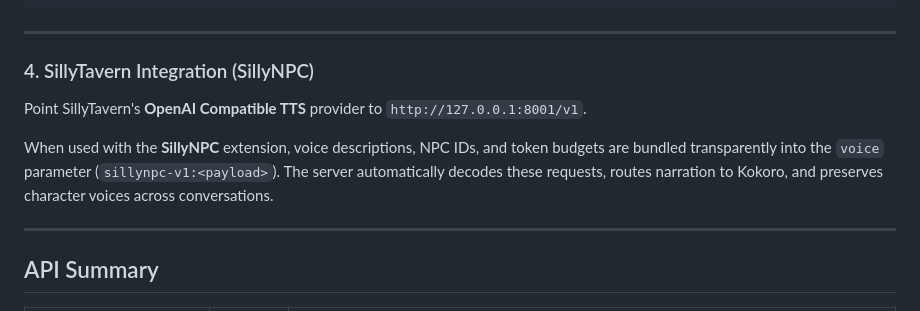
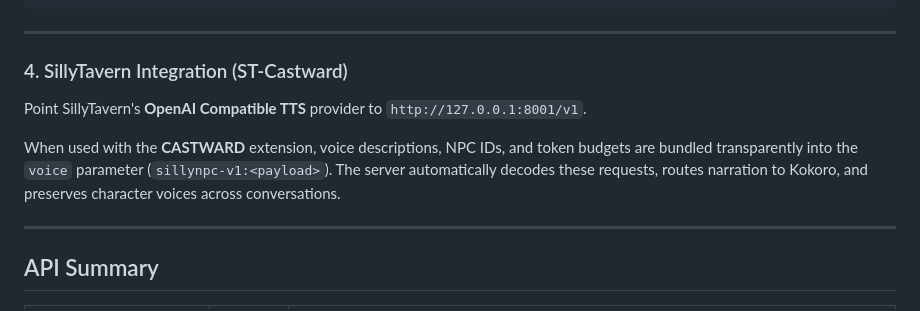
Before and after one commit to i5031337/castward-voices, a Markdown page: README.md, the part around the change. Drawn GitHub-style.

Commit message:
Update README.md for Castward rebrand

```diff
--- a/README.md
+++ b/README.md
@@ -225,11 +225,11 @@ Generate samples directly from the terminal without starting the server:
 
 ---
 
-### 4. SillyTavern Integration (SillyNPC)
+### 4. SillyTavern Integration (ST-Castward)
 
 Point SillyTavern's **OpenAI Compatible TTS** provider to `http://127.0.0.1:8001/v1`.
 
-When used with the **SillyNPC** extension, voice descriptions, NPC IDs, and token budgets are bundled transparently into the `voice` parameter (`sillynpc-v1:<payload>`). The server automatically decodes these requests, routes narration to Kokoro, and preserves character voices across conversations.
+When used with the **CASTWARD** extension, voice descriptions, NPC IDs, and token budgets are bundled transparently into the `voice` parameter (`sillynpc-v1:<payload>`). The server automatically decodes these requests, routes narration to Kokoro, and preserves character voices across conversations.
 
 ---
 
```
